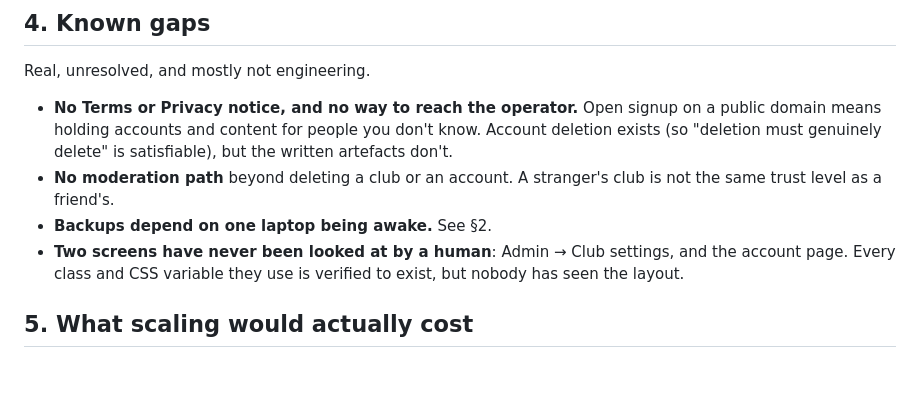
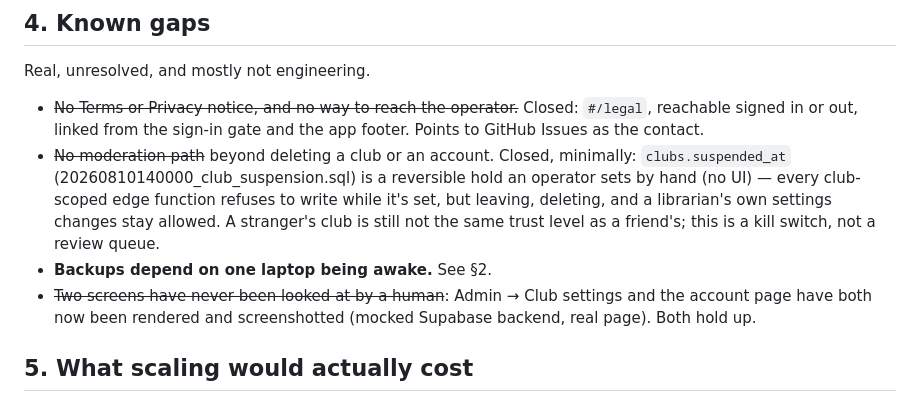
Before and after one commit to ajrpugs/the-shelf, a Markdown page: docs/multi-tenant-plan.md, the part around the change. Rendered like a GitHub page; blank space fills up the shorter version.

Commit message:
Docs: close two of the four known gaps
Terms/Privacy/contact and a moderation path both shipped this session --
update the gaps list in docs/multi-tenant-plan.md §4 to match, and note
that the two screens flagged as never-viewed have now actually been
rendered and checked.

Co-Authored-By: Claude Sonnet 5 <noreply@anthropic.com>

```diff
--- a/docs/multi-tenant-plan.md
+++ b/docs/multi-tenant-plan.md
@@ -71,10 +71,10 @@ Each of these is a considered omission, not a backlog item.
 
 Real, unresolved, and mostly not engineering.
 
-- **No Terms or Privacy notice, and no way to reach the operator.** Open signup on a public domain means holding accounts and content for people you don't know. Account deletion exists (so "deletion must genuinely delete" is satisfiable), but the written artefacts don't.
-- **No moderation path** beyond deleting a club or an account. A stranger's club is not the same trust level as a friend's.
+- ~~No Terms or Privacy notice, and no way to reach the operator.~~ Closed: `#/legal`, reachable signed in or out, linked from the sign-in gate and the app footer. Points to GitHub Issues as the contact.
+- ~~No moderation path~~ beyond deleting a club or an account. Closed, minimally: `clubs.suspended_at` (20260810140000_club_suspension.sql) is a reversible hold an operator sets by hand (no UI) — every club-scoped edge function refuses to write while it's set, but leaving, deleting, and a librarian's own settings changes stay allowed. A stranger's club is still not the same trust level as a friend's; this is a kill switch, not a review queue.
 - **Backups depend on one laptop being awake.** See §2.
-- **Two screens have never been looked at by a human**: Admin → Club settings, and the account page. Every class and CSS variable they use is verified to exist, but nobody has seen the layout.
+- ~~Two screens have never been looked at by a human~~: Admin → Club settings and the account page have both now been rendered and screenshotted (mocked Supabase backend, real page). Both hold up.
 
 ## 5. What scaling would actually cost
 
```
